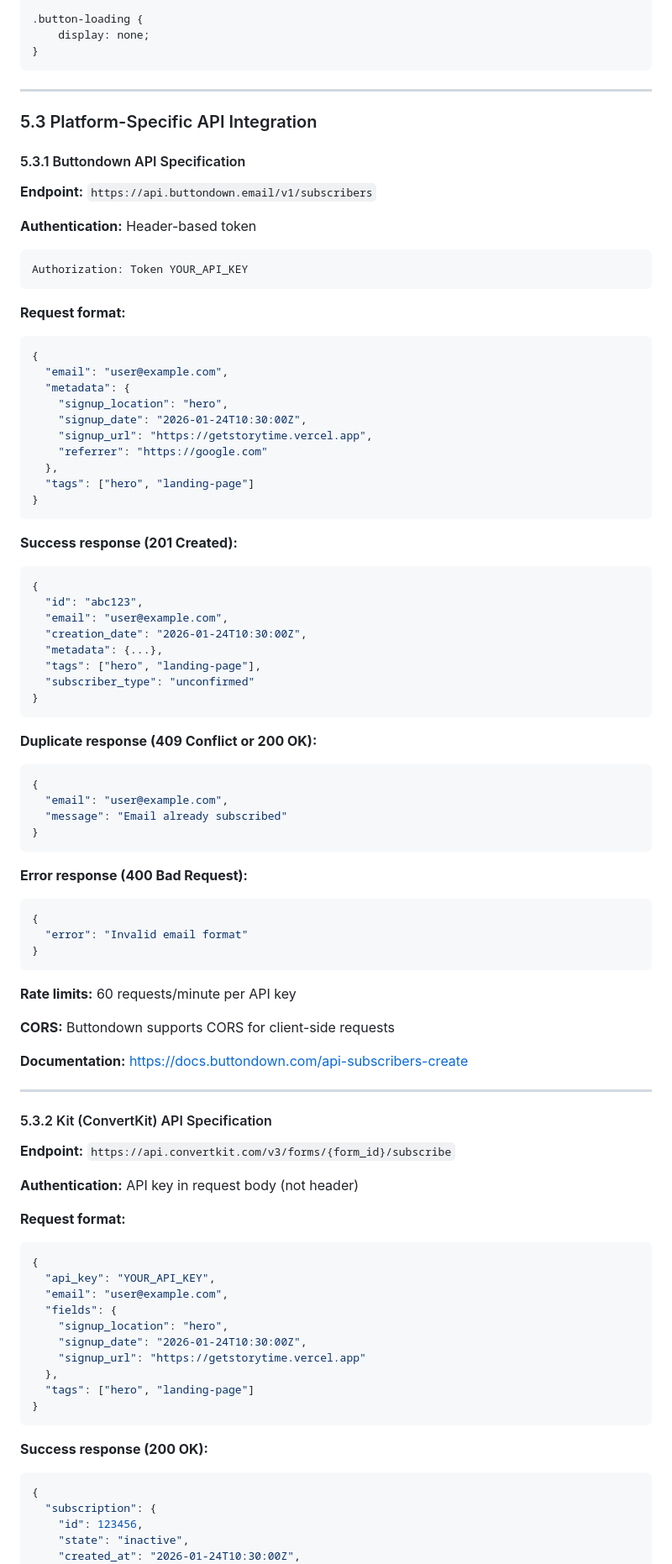
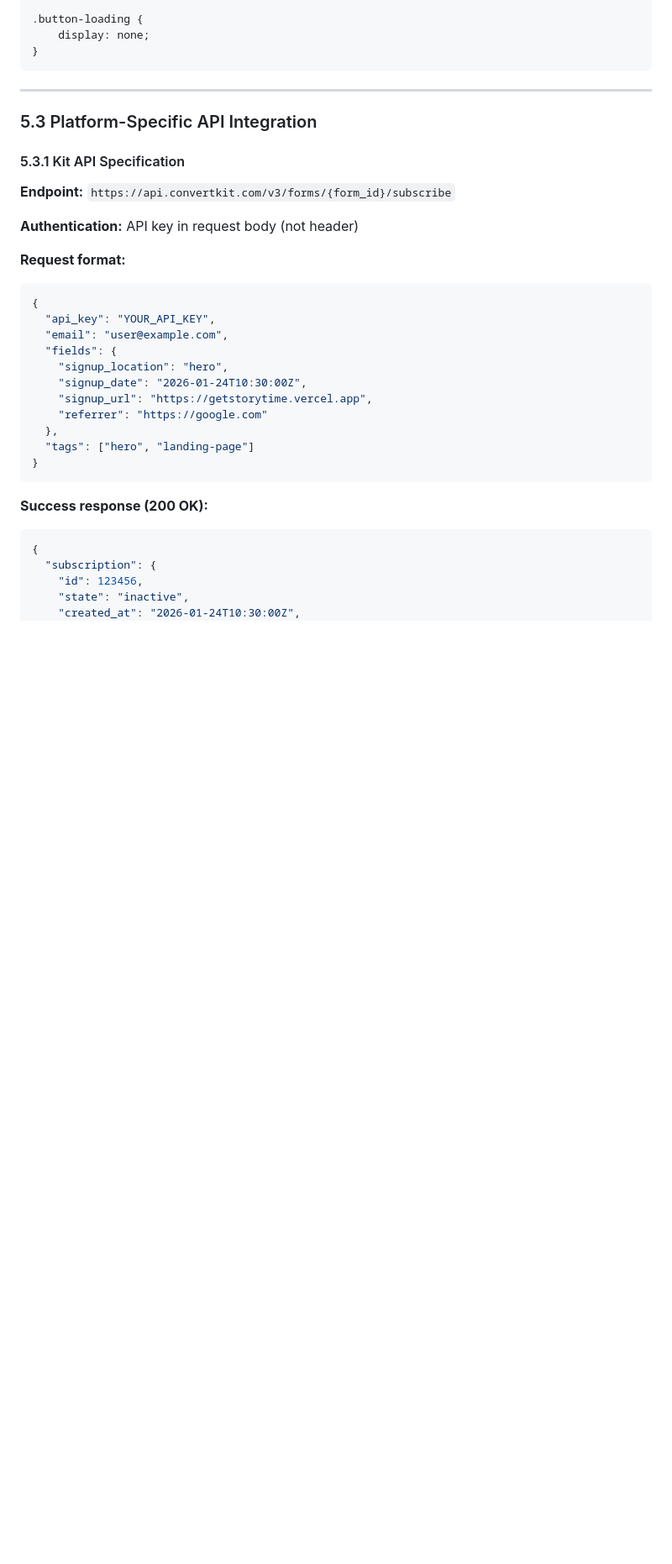
Before and after one commit to gillingworth86/Storytime, a Markdown page: docs/prds/F002-email-collection.md, the part around one of its changes. Shown at 84% size. Rendered like a GitHub page; blank space fills up the shorter version.

````diff
--- a/docs/prds/F002-email-collection.md
+++ b/docs/prds/F002-email-collection.md
@@ -1423,65 +1416,7 @@ class TimeoutError extends Error {
 
 ### 5.3 Platform-Specific API Integration
 
-#### 5.3.1 Buttondown API Specification
-
-**Endpoint:** `https://api.buttondown.email/v1/subscribers`
-
-**Authentication:** Header-based token
-```
-Authorization: Token YOUR_API_KEY
-```
-
-**Request format:**
-```json
-{
-  "email": "user@example.com",
-  "metadata": {
-    "signup_location": "hero",
-    "signup_date": "2026-01-24T10:30:00Z",
-    "signup_url": "https://getstorytime.vercel.app",
-    "referrer": "https://google.com"
-  },
-  "tags": ["hero", "landing-page"]
-}
-```
-
-**Success response (201 Created):**
-```json
-{
-  "id": "abc123",
-  "email": "user@example.com",
-  "creation_date": "2026-01-24T10:30:00Z",
-  "metadata": {...},
-  "tags": ["hero", "landing-page"],
-  "subscriber_type": "unconfirmed"
-}
-```
-
-**Duplicate response (409 Conflict or 200 OK):**
-```json
-{
-  "email": "user@example.com",
-  "message": "Email already subscribed"
-}
-```
-
-**Error response (400 Bad Request):**
-```json
-{
-  "error": "Invalid email format"
-}
-```
-
-**Rate limits:** 60 requests/minute per API key
-
-**CORS:** Buttondown supports CORS for client-side requests
-
-**Documentation:** https://docs.buttondown.com/api-subscribers-create
-
----
-
-#### 5.3.2 Kit (ConvertKit) API Specification
+#### 5.3.1 Kit API Specification
 
 **Endpoint:** `https://api.convertkit.com/v3/forms/{form_id}/subscribe`
 
@@ -1495,7 +1430,8 @@ Authorization: Token YOUR_API_KEY
   "fields": {
     "signup_location": "hero",
     "signup_date": "2026-01-24T10:30:00Z",
-    "signup_url": "https://getstorytime.vercel.app"
+    "signup_url": "https://getstorytime.vercel.app",
+    "referrer": "https://google.com"
   },
   "tags": ["hero", "landing-page"]
 }
````
Also changed, not shown: other parts of docs/prds/F002-email-collection.md (+49 -51 lines), docs/prds/F002-section-5-6-detailed.md (+29 -78 lines).
